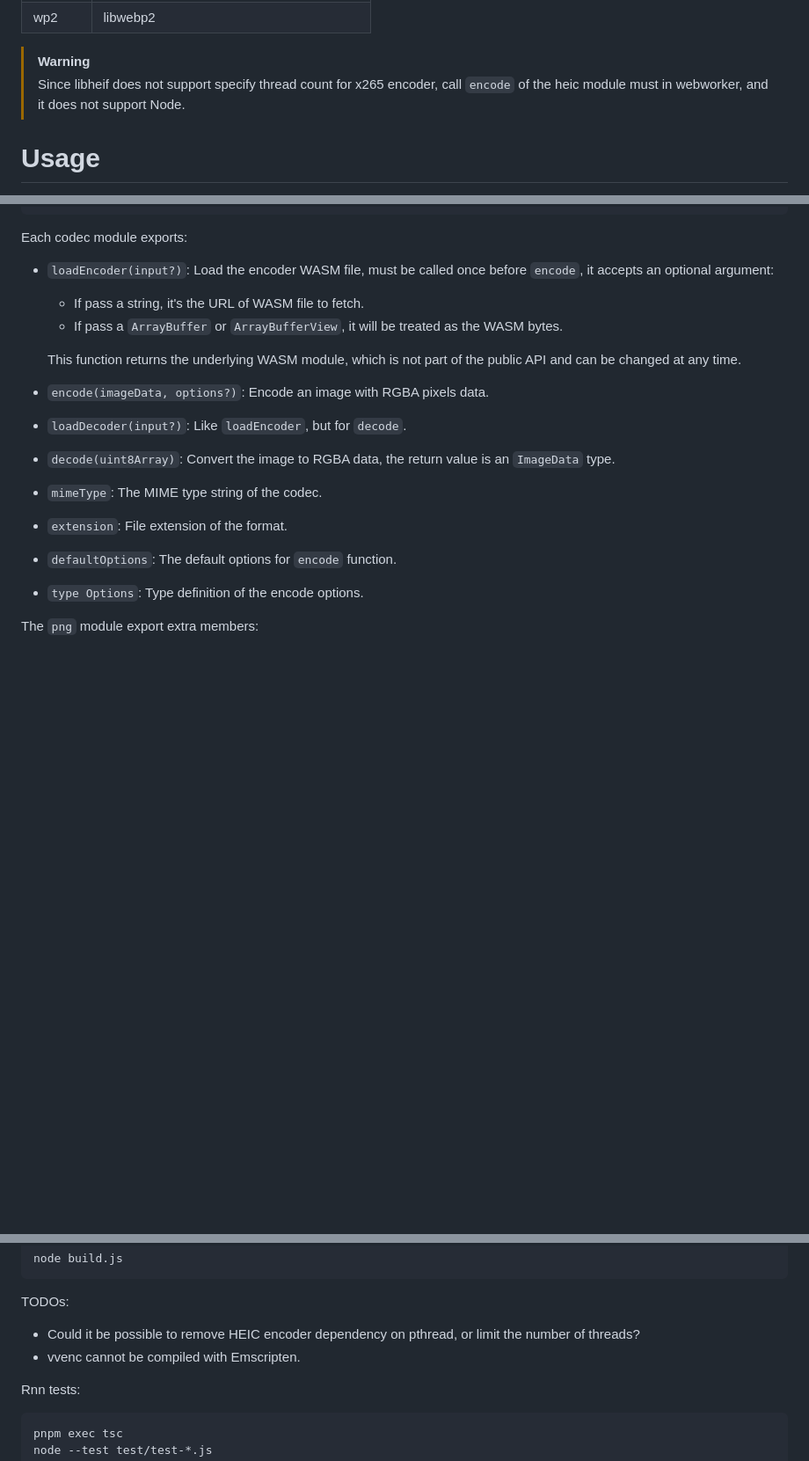
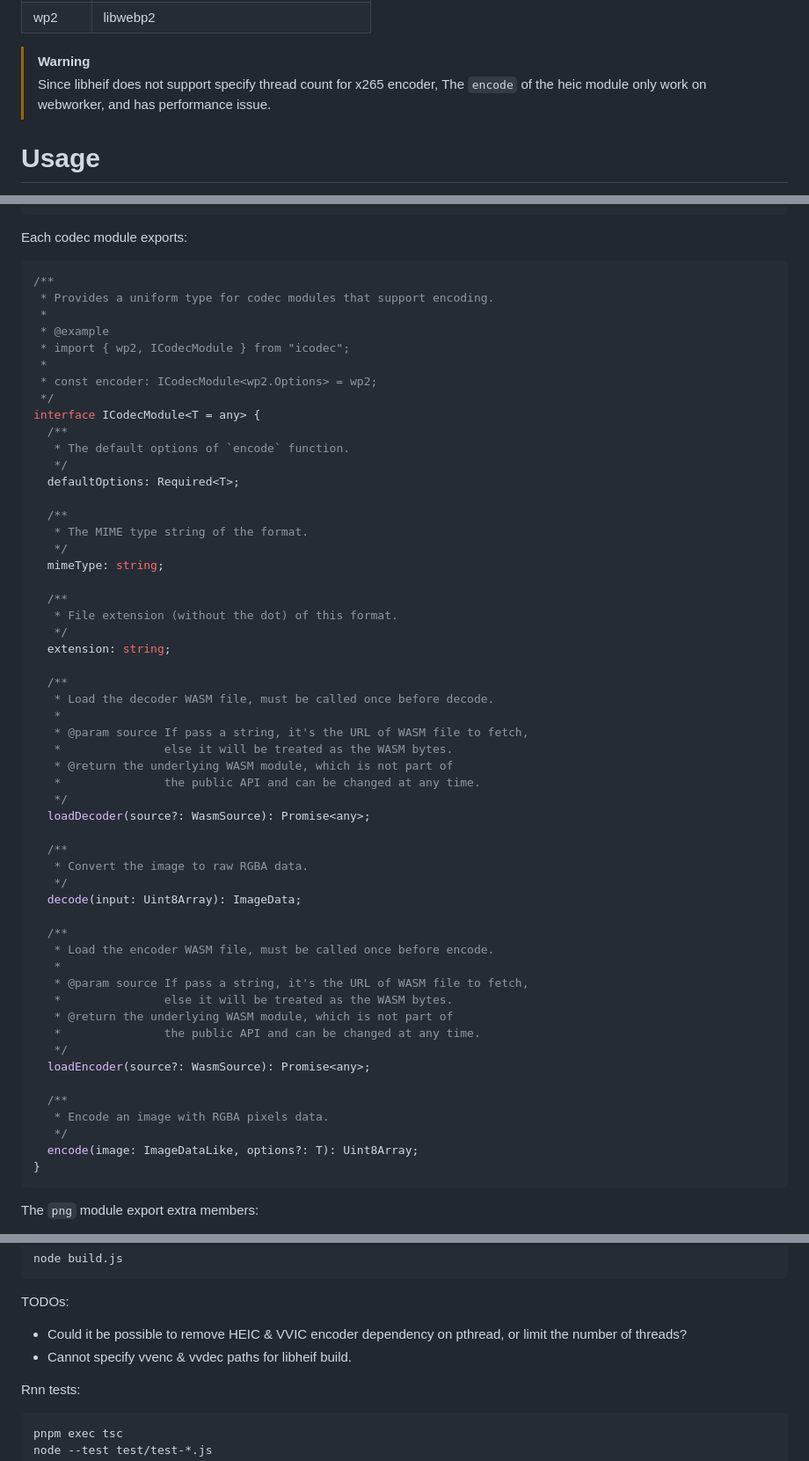
Before and after one commit to Kaciras/icodec, a Markdown page: README.md, 3 parts joined by grey strips. Shown at 88% size. GitHub-like rendering; blank space fills up the shorter version.

Commit message:
use TypeScript to describe APIs

````diff
--- a/README.md
+++ b/README.md
@@ -51,7 +51,7 @@ Image encoders & decoders built with WebAssembly.
 </table>
 
 > [!WARNING]
-> Since libheif does not support specify thread count for x265 encoder, call `encode` of the heic module must in webworker, and it does not support Node.
+> Since libheif does not support specify thread count for x265 encoder, The `encode` of the heic module only work on webworker, and has performance issue.
 
 # Usage
 
@@ -91,19 +91,62 @@ const encoded = jxl.encode(image, /*{ options }*/);
 
 Each codec module exports:
 
-- `loadEncoder(input?)`: Load the encoder WASM file, must be called once before `encode`, it accepts an optional argument:
-  - If pass a string, it's the URL of WASM file to fetch.
-  - If pass a `ArrayBuffer` or `ArrayBufferView`, it will be treated as the WASM bytes.
+```typescript
+/**
+ * Provides a uniform type for codec modules that support encoding.
+ *
+ * @example
+ * import { wp2, ICodecModule } from "icodec";
+ *
+ * const encoder: ICodecModule<wp2.Options> = wp2;
+ */
+interface ICodecModule<T = any> {
+  /**
+   * The default options of `encode` function.
+   */
+  defaultOptions: Required<T>;
 
-  This function returns the underlying WASM module, which is not part of the public API and can be changed at any time.
+  /**
+   * The MIME type string of the format.
+   */
+  mimeType: string;
 
-- `encode(imageData, options?)`: Encode an image with RGBA pixels data.
-- `loadDecoder(input?)`: Like `loadEncoder`, but for `decode`.
-- `decode(uint8Array)`: Convert the image to RGBA data, the return value is an `ImageData` type.
-- `mimeType`: The MIME type string of the codec.
-- `extension`: File extension of the format.
-- `defaultOptions`: The default options for `encode` function.
-- `type Options`: Type definition of the encode options.
+  /**
+   * File extension (without the dot) of this format.
+   */
+  extension: string;
+
+  /**
+   * Load the decoder WASM file, must be called once before decode.
+   *
+   * @param source If pass a string, it's the URL of WASM file to fetch,
+   *               else it will be treated as the WASM bytes.
+   * @return the underlying WASM module, which is not part of
+   *               the public API and can be changed at any time.
+   */
+  loadDecoder(source?: WasmSource): Promise<any>;
+
+  /**
+   * Convert the image to raw RGBA data.
+   */
+  decode(input: Uint8Array): ImageData;
+
+  /**
+   * Load the encoder WASM file, must be called once before encode.
+   *
+   * @param source If pass a string, it's the URL of WASM file to fetch,
+   *               else it will be treated as the WASM bytes.
+   * @return the underlying WASM module, which is not part of
+   *               the public API and can be changed at any time.
+   */
+  loadEncoder(source?: WasmSource): Promise<any>;
+
+  /**
+   * Encode an image with RGBA pixels data.
+   */
+  encode(image: ImageDataLike, options?: T): Uint8Array;
+}
+```
 
 The `png` module export extra members:
 
@@ -148,8 +230,8 @@ node build.js
 
 TODOs:
 
-* Could it be possible to remove HEIC encoder dependency on pthread, or limit the number of threads?
-* vvenc cannot be compiled with Emscripten.
+* Could it be possible to remove HEIC & VVIC encoder dependency on pthread, or limit the number of threads?
+* Cannot specify vvenc & vvdec paths for libheif build.
 
 Rnn tests:
 
````
Also changed, not shown: other parts of README.md (+41 -2 lines).
